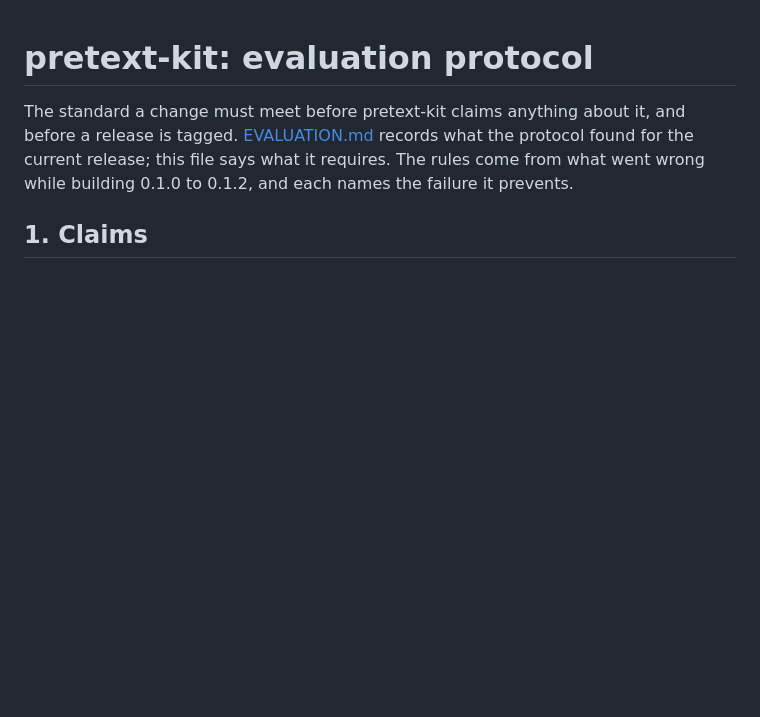
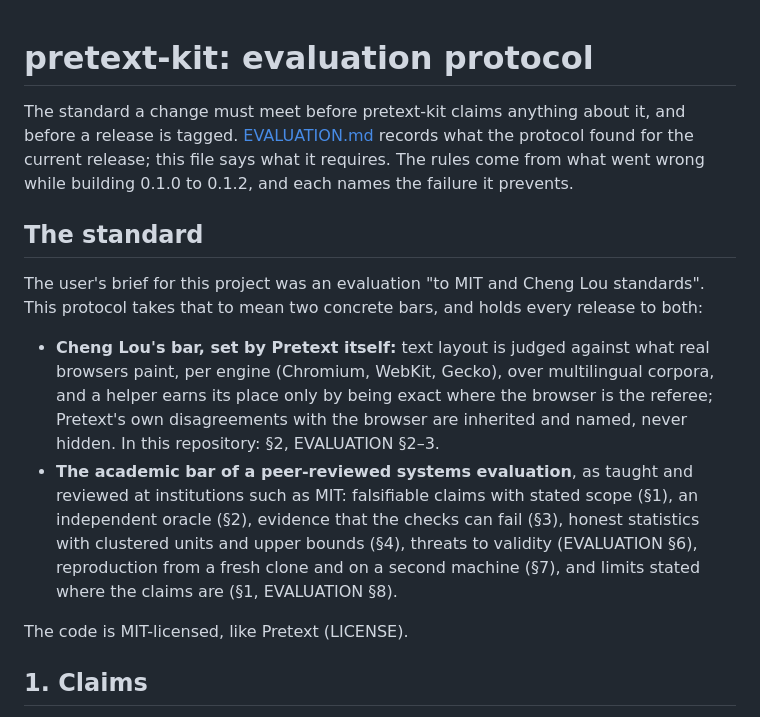
Before and after one commit to Z003Y89/pretext-kit, a Markdown page: PROTOCOL.md, the part around the change. Rendered like a GitHub page; blank space fills up the shorter version.

Commit message:
docs(protocol): state the standard the protocol holds releases to
Co-Authored-By: Claude Opus 5.5 <noreply@anthropic.com>

```diff
--- a/PROTOCOL.md
+++ b/PROTOCOL.md
@@ -3,6 +3,22 @@
 The standard a change must meet before pretext-kit claims anything about it, and before a release is tagged.
 [EVALUATION.md](EVALUATION.md) records what the protocol found for the current release; this file says what it
 requires. The rules come from what went wrong while building 0.1.0 to 0.1.2, and each names the failure it prevents.
+
+## The standard
+
+The user's brief for this project was an evaluation "to MIT and Cheng Lou standards". This protocol takes that to
+mean two concrete bars, and holds every release to both:
+
+- **Cheng Lou's bar, set by Pretext itself:** text layout is judged against what real browsers paint, per engine
+  (Chromium, WebKit, Gecko), over multilingual corpora, and a helper earns its place only by being exact where the
+  browser is the referee; Pretext's own disagreements with the browser are inherited and named, never hidden. In this
+  repository: §2, EVALUATION §2–3.
+- **The academic bar of a peer-reviewed systems evaluation**, as taught and reviewed at institutions such as MIT:
+  falsifiable claims with stated scope (§1), an independent oracle (§2), evidence that the checks can fail (§3),
+  honest statistics with clustered units and upper bounds (§4), threats to validity (EVALUATION §6), reproduction from
+  a fresh clone and on a second machine (§7), and limits stated where the claims are (§1, EVALUATION §8).
+
+The code is MIT-licensed, like Pretext (LICENSE).
 
 ## 1. Claims
 
```
